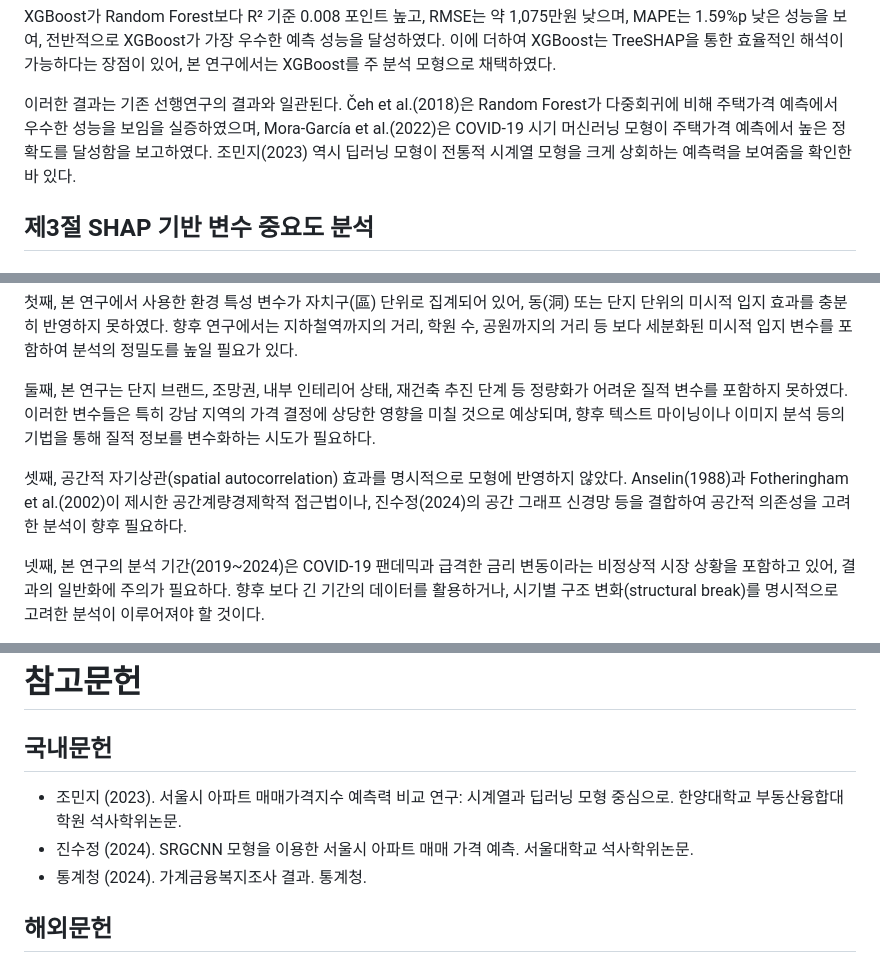
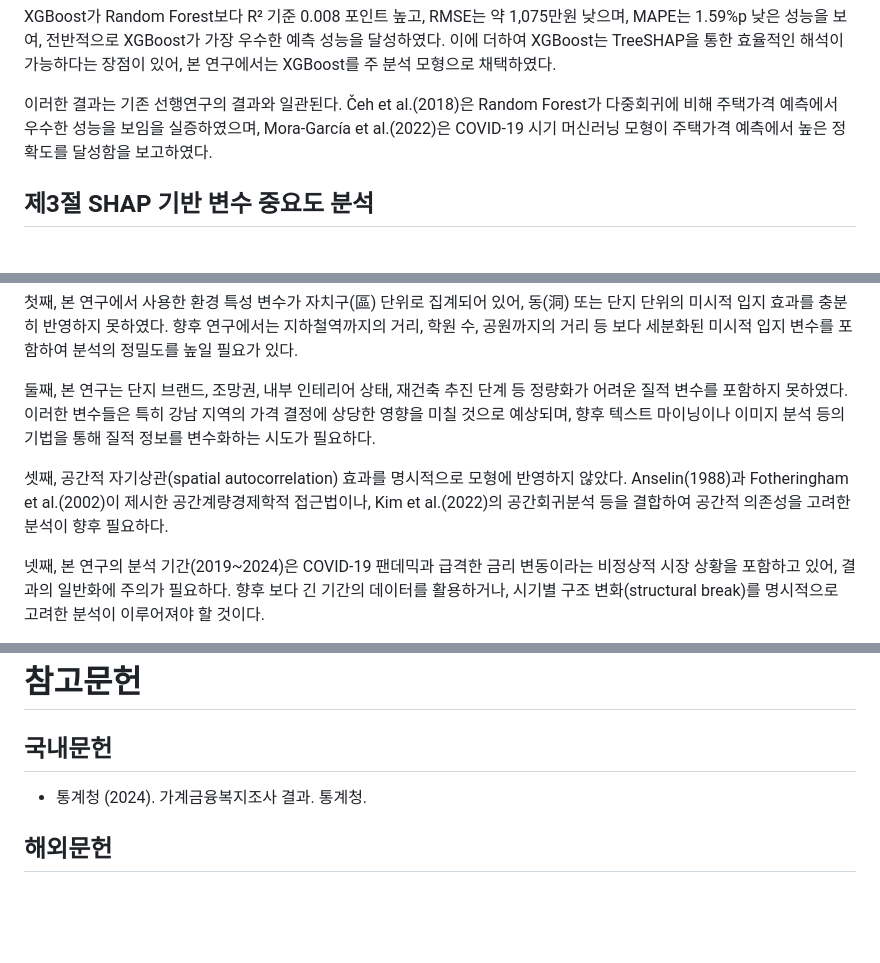
Before and after one commit to seokmogu/thesis-seoul-apt-xai, a Markdown page: paper/논문_초안_v3.md, 3 parts joined by grey strips. GitHub-like rendering; blank space fills up the shorter version.

```diff
--- a/paper/논문_초안_v3.md
+++ b/paper/논문_초안_v3.md
@@ -597,7 +597,7 @@ RMSE 기준으로 OLS의 45,936만원(약 4.6억 원) 대비 XGBoost는 18,653
 
 XGBoost가 Random Forest보다 R² 기준 0.008 포인트 높고, RMSE는 약 1,075만원 낮으며, MAPE는 1.59%p 낮은 성능을 보여, 전반적으로 XGBoost가 가장 우수한 예측 성능을 달성하였다. 이에 더하여 XGBoost는 TreeSHAP을 통한 효율적인 해석이 가능하다는 장점이 있어, 본 연구에서는 XGBoost를 주 분석 모형으로 채택하였다.
 
-이러한 결과는 기존 선행연구의 결과와 일관된다. Čeh et al.(2018)은 Random Forest가 다중회귀에 비해 주택가격 예측에서 우수한 성능을 보임을 실증하였으며, Mora-García et al.(2022)은 COVID-19 시기 머신러닝 모형이 주택가격 예측에서 높은 정확도를 달성함을 보고하였다. 조민지(2023) 역시 딥러닝 모형이 전통적 시계열 모형을 크게 상회하는 예측력을 보여줌을 확인한 바 있다.
+이러한 결과는 기존 선행연구의 결과와 일관된다. Čeh et al.(2018)은 Random Forest가 다중회귀에 비해 주택가격 예측에서 우수한 성능을 보임을 실증하였으며, Mora-García et al.(2022)은 COVID-19 시기 머신러닝 모형이 주택가격 예측에서 높은 정확도를 달성함을 보고하였다.
 
 ## 제3절 SHAP 기반 변수 중요도 분석
 
@@ -805,7 +805,7 @@ RMSE는 강남3구(32,492만원)가 비강남(14,154만원)보다 약 2.3배 높
 
 둘째, 본 연구는 단지 브랜드, 조망권, 내부 인테리어 상태, 재건축 추진 단계 등 정량화가 어려운 질적 변수를 포함하지 못하였다. 이러한 변수들은 특히 강남 지역의 가격 결정에 상당한 영향을 미칠 것으로 예상되며, 향후 텍스트 마이닝이나 이미지 분석 등의 기법을 통해 질적 정보를 변수화하는 시도가 필요하다.
 
-셋째, 공간적 자기상관(spatial autocorrelation) 효과를 명시적으로 모형에 반영하지 않았다. Anselin(1988)과 Fotheringham et al.(2002)이 제시한 공간계량경제학적 접근법이나, 진수정(2024)의 공간 그래프 신경망 등을 결합하여 공간적 의존성을 고려한 분석이 향후 필요하다.
+셋째, 공간적 자기상관(spatial autocorrelation) 효과를 명시적으로 모형에 반영하지 않았다. Anselin(1988)과 Fotheringham et al.(2002)이 제시한 공간계량경제학적 접근법이나, Kim et al.(2022)의 공간회귀분석 등을 결합하여 공간적 의존성을 고려한 분석이 향후 필요하다.
 
 넷째, 본 연구의 분석 기간(2019~2024)은 COVID-19 팬데믹과 급격한 금리 변동이라는 비정상적 시장 상황을 포함하고 있어, 결과의 일반화에 주의가 필요하다. 향후 보다 긴 기간의 데이터를 활용하거나, 시기별 구조 변화(structural break)를 명시적으로 고려한 분석이 이루어져야 할 것이다.
 
@@ -819,8 +819,6 @@ RMSE는 강남3구(32,492만원)가 비강남(14,154만원)보다 약 2.3배 높
 
 ## 국내문헌
 
-- 조민지 (2023). 서울시 아파트 매매가격지수 예측력 비교 연구: 시계열과 딥러닝 모형 중심으로. 한양대학교 부동산융합대학원 석사학위논문.
-- 진수정 (2024). SRGCNN 모형을 이용한 서울시 아파트 매매 가격 예측. 서울대학교 석사학위논문.
 - 통계청 (2024). 가계금융복지조사 결과. 통계청.
 
 ## 해외문헌
```
Also changed, not shown: other parts of paper/논문_초안_v3.md (+3 -3 lines).
